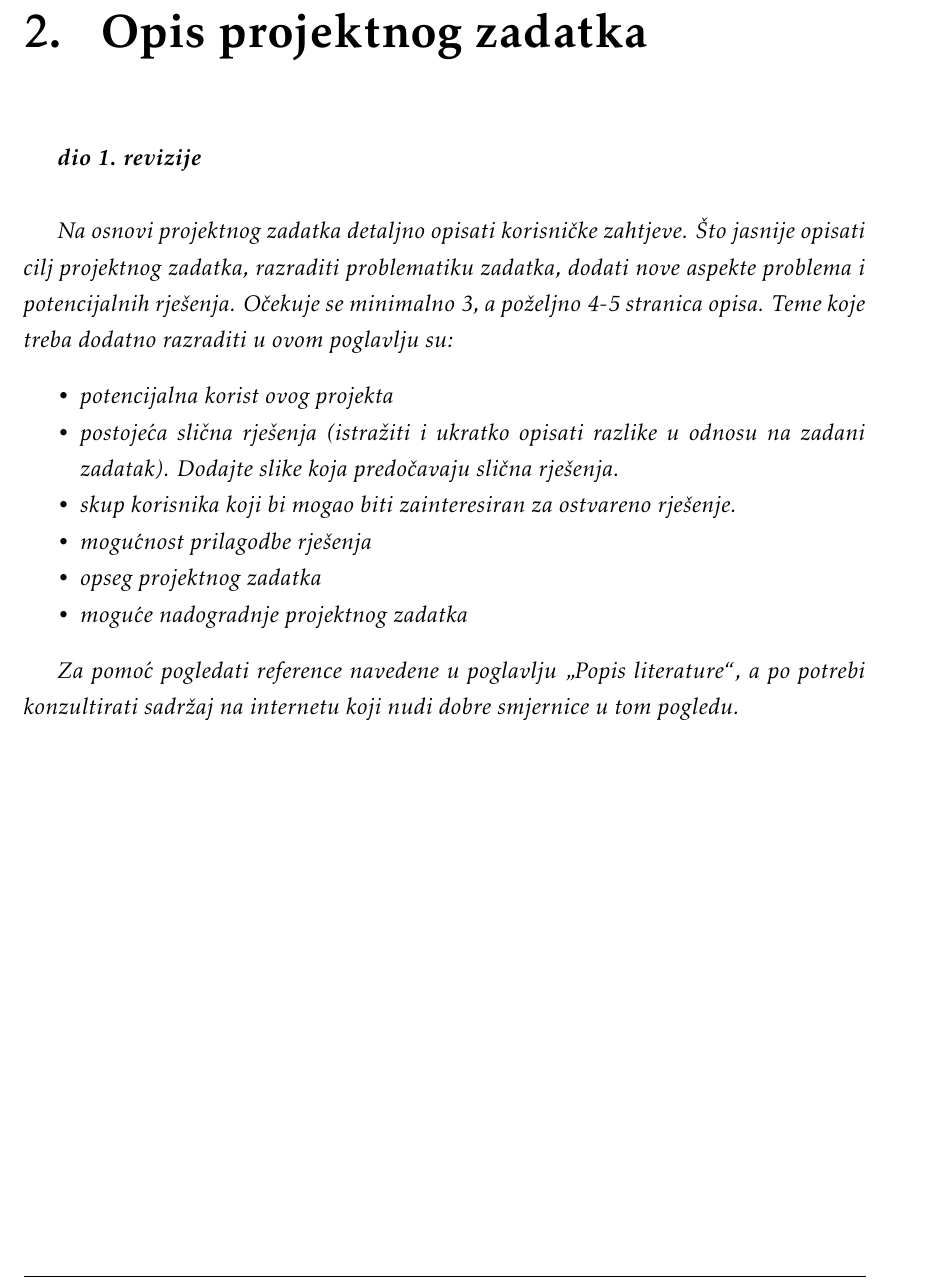
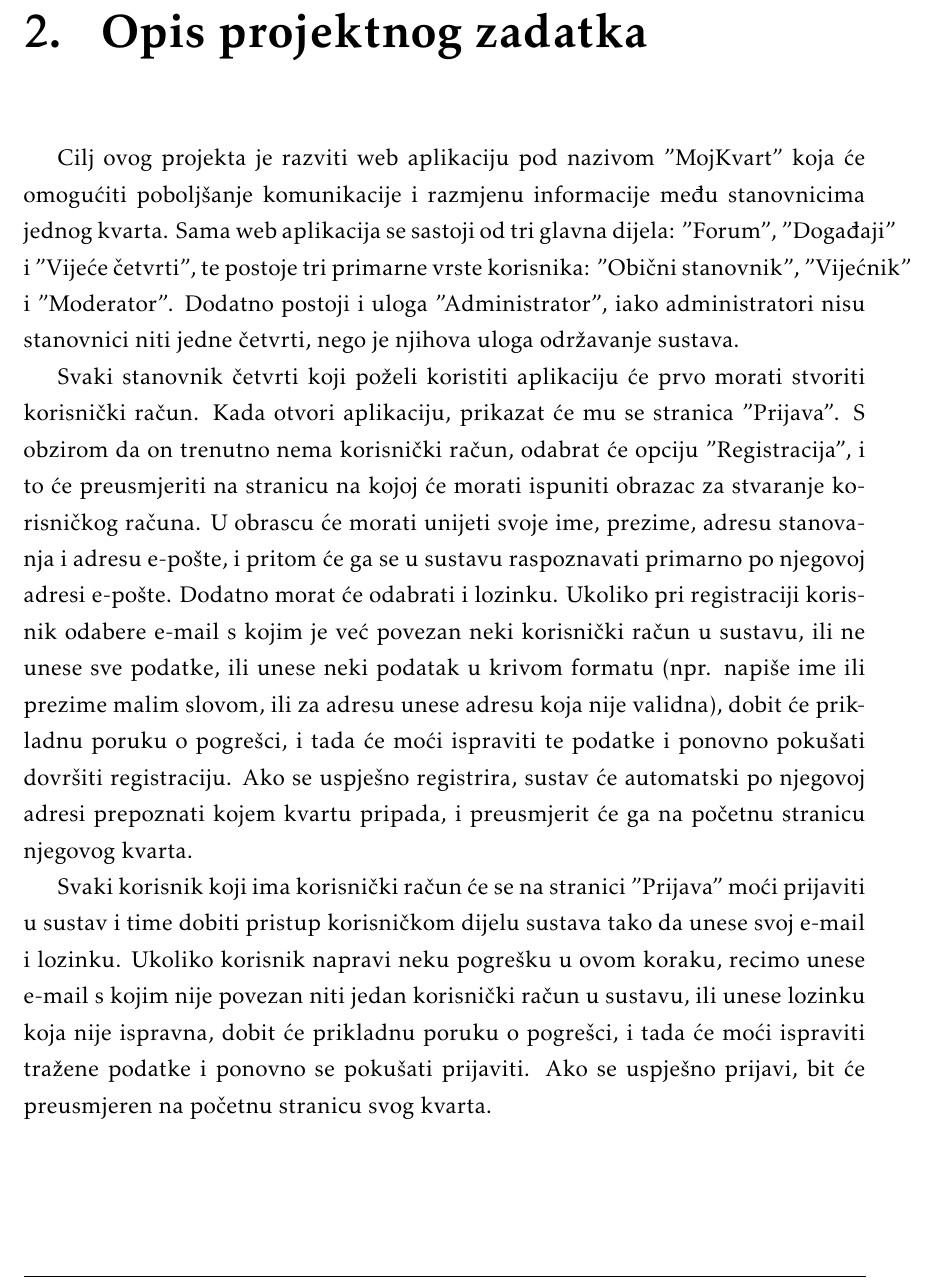
Before and after one commit to danijel-barisic/MojKvart-web-app, a LaTeX document (Dokumentacija/PROGI_ProjektnaDokumentacija.tex, which reads Dokumentacija/Opis_projektnog_zadatka.tex): part of page 5 of 48, cut so that both start at the same text. Compiled offline with pdfLaTeX.

Commit message:
započet opis projektnog zadatka

```diff
--- a/Dokumentacija/Opis_projektnog_zadatka.tex
+++ b/Dokumentacija/Opis_projektnog_zadatka.tex
@@ -1,16 +1,7 @@
 \chapter{Opis projektnog zadatka}
 
-		\textbf{\textit{dio 1. revizije}}\\
+	Cilj ovog projekta je razviti web aplikaciju pod nazivom "MojKvart" koja će omogućiti poboljšanje komunikacije i razmjenu informacije među stanovnicima jednog kvarta. Sama web aplikacija se sastoji od tri glavna dijela: "Forum", "Događaji" i "Vijeće četvrti", te postoje tri primarne vrste korisnika: "Obični stanovnik", "Vijećnik" i "Moderator". Dodatno postoji i uloga "Administrator", iako administratori nisu stanovnici niti jedne četvrti, nego je njihova uloga održavanje sustava.
 
-		\textit{Na osnovi projektnog zadatka detaljno opisati korisničke zahtjeve. Što jasnije opisati cilj projektnog zadatka, razraditi problematiku zadatka, dodati nove aspekte problema i potencijalnih rješenja. Očekuje se minimalno 3, a poželjno 4-5 stranica opisa.	Teme koje treba dodatno razraditi u ovom poglavlju su:}
-		\begin{packed_item}
-			\item \textit{potencijalna korist ovog projekta}
-			\item \textit{postojeća slična rješenja (istražiti i ukratko opisati razlike u odnosu na zadani zadatak). Dodajte slike koja predočavaju slična rješenja.}
-			\item \textit{skup korisnika koji bi mogao biti zainteresiran za ostvareno rješenje.}
-			\item \textit{mogućnost prilagodbe rješenja }
-			\item \textit{opseg projektnog zadatka}
-			\item \textit{moguće nadogradnje projektnog zadatka}
-		\end{packed_item}
+	Svaki stanovnik četvrti koji poželi koristiti aplikaciju će prvo morati stvoriti korisnički račun. Kada otvori aplikaciju, prikazat će mu se stranica "Prijava". S obzirom da on trenutno nema korisnički račun, odabrat će opciju "Registracija", i to će preusmjeriti na stranicu na kojoj će morati ispuniti obrazac za stvaranje korisničkog računa. U obrascu će morati unijeti svoje ime, prezime, adresu stanovanja i adresu e-pošte, i pritom će ga se u sustavu raspoznavati primarno po njegovoj adresi e-pošte. Dodatno morat će odabrati i lozinku. Ukoliko pri registraciji korisnik odabere e-mail s kojim je već povezan neki korisnički račun u sustavu, ili ne unese sve podatke, ili unese neki podatak u krivom formatu (npr. napiše ime ili prezime malim slovom, ili za adresu unese adresu koja nije validna), dobit će prikladnu poruku o pogrešci, i tada će moći ispraviti te podatke i ponovno pokušati dovršiti registraciju. Ako se uspješno registrira, sustav će automatski po njegovoj adresi prepoznati kojem kvartu pripada, i preusmjerit će ga na početnu stranicu njegovog kvarta.
 
-		\textit{Za pomoć pogledati reference navedene u poglavlju „Popis literature“, a po potrebi konzultirati sadržaj na internetu koji nudi dobre smjernice u tom pogledu.}
-		\eject
+	Svaki korisnik koji ima korisnički račun će se na stranici "Prijava" moći prijaviti u sustav i time dobiti pristup korisničkom dijelu sustava tako da unese svoj e-mail i lozinku. Ukoliko korisnik napravi neku pogrešku u ovom koraku, recimo unese e-mail s kojim nije povezan niti jedan korisnički račun u sustavu, ili unese lozinku koja nije ispravna, dobit će prikladnu poruku o pogrešci, i tada će moći ispraviti tražene podatke i ponovno se pokušati prijaviti. Ako se uspješno prijavi, bit će preusmjeren na početnu stranicu svog kvarta.
```
